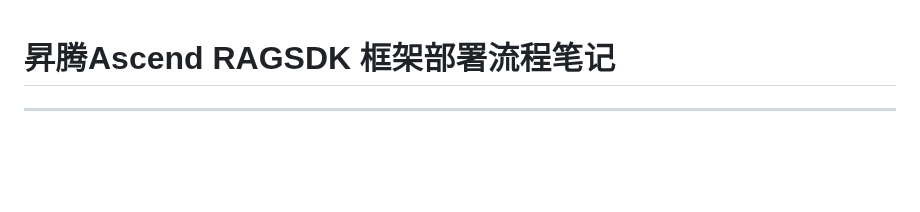
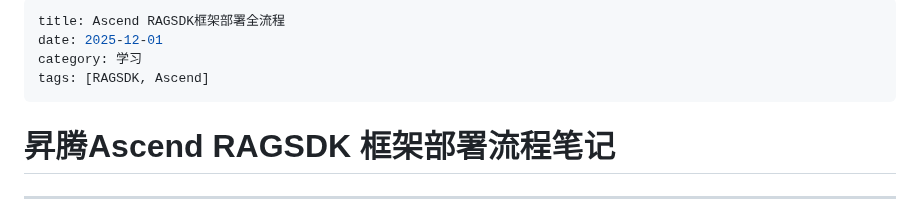
Before and after one commit to Kiu795/kiu795.github.io, a Markdown page: posts/README.md, the part around the change. Drawn GitHub-style; blank space fills up the shorter version.

```diff
--- a/posts/README.md
+++ b/posts/README.md
@@ -1,3 +1,12 @@
+---
+title: Ascend RAGSDK框架部署全流程
+date: 2025-12-01
+category: 学习
+tags: [RAGSDK, Ascend]
+---
+
+
+
 # 昇腾Ascend RAGSDK 框架部署流程笔记
 
 ***
```
Also changed, not shown: posts/2025-12-09-dairy.md (deleted, +0 -1 lines), posts/2025-12-10-cuda_dot_product.md (+2 -2 lines).
